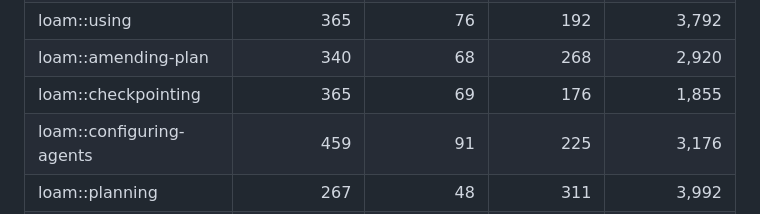
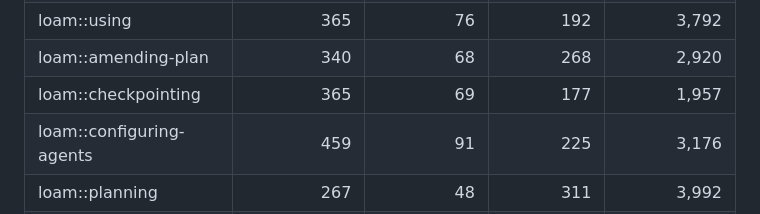
Before and after one commit to scchearn/loam, a Markdown page: README.md, the part around the change. Rendered like a GitHub page.

Commit message:
feat(checkpointing): gitignore checkpoints/ by default
Checkpoints are session state for the current machine, not durable project
history. Committing them pollutes git log with pause/resume noise and floods
git status every session. The checkpointing skill now adds checkpoints/ to
the workspace .gitignore when it creates the lane, unless already ignored.

Users who want cross-machine resume via git can remove the entry — the
default is local-only.

Version bump 1.1.1 -> 1.1.2.

```diff
--- a/README.md
+++ b/README.md
@@ -117,7 +117,7 @@ startup, while the body is only loaded when the skill activates.
 | loam::syncing-code-graph | 363 | 84 | 221 | 2,874 |
 | loam::using | 365 | 76 | 192 | 3,792 |
 | loam::amending-plan | 340 | 68 | 268 | 2,920 |
-| loam::checkpointing | 365 | 69 | 176 | 1,855 |
+| loam::checkpointing | 365 | 69 | 177 | 1,957 |
 | loam::configuring-agents | 459 | 91 | 225 | 3,176 |
 | loam::planning | 267 | 48 | 311 | 3,992 |
 | loam::resuming | 288 | 60 | 140 | 1,708 |
```
Also changed, not shown: 1 other file.
